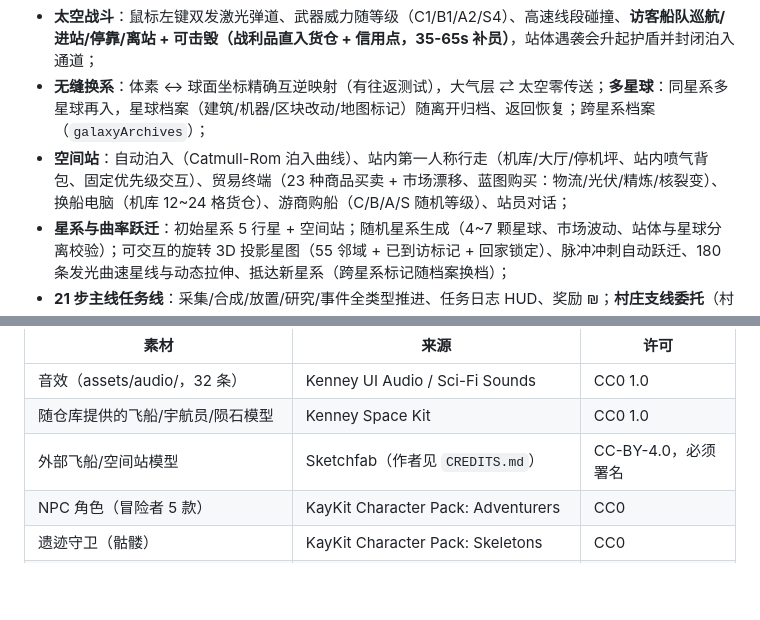
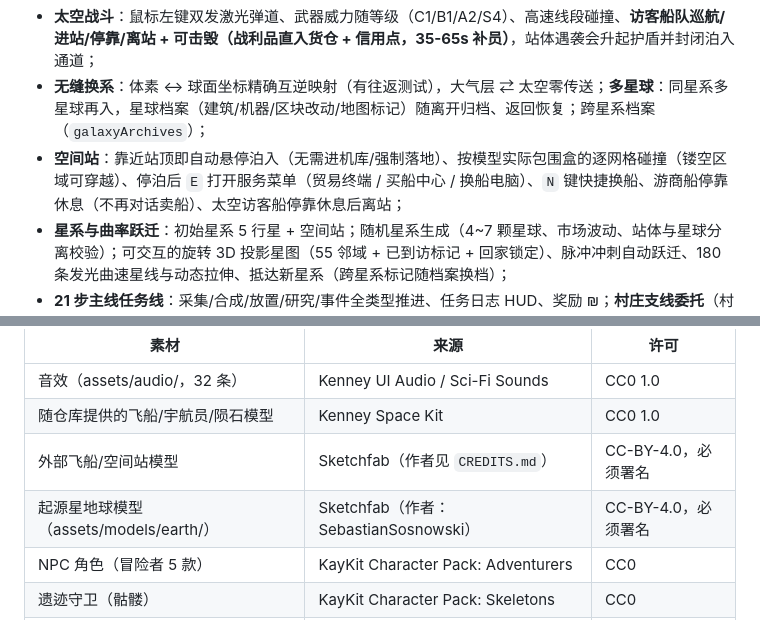
Before and after one commit to snoworwind/starforge, a Markdown page: starforge-bevy/README.md, 2 parts joined by grey strips. GitHub-like rendering; blank space fills up the shorter version.

```diff
--- a/starforge-bevy/README.md
+++ b/starforge-bevy/README.md
@@ -92,7 +97,7 @@ assets/
 - **太空飞船**：CC-BY-4.0 外部 glTF 飞船模型（等级差异化 C/B/A/S，含材质、纹理和动画）、登船/下船、燃料加注、大气层飞行（经纬环绕、地形碰撞细分步进防高速穿墙、转向侧倾压弯、再入俯冲保护、冲出大气交棒）、太空飞行（姿态/滚转/脉冲引擎/氚消耗）、恒星高温危险、**小行星群（GLB 陨石，可击碎掉落氚/金）**；
 - **太空战斗**：鼠标左键双发激光弹道、武器威力随等级（C1/B1/A2/S4）、高速线段碰撞、**访客船队巡航/进站/停靠/离站 + 可击毁（战利品直入货仓 + 信用点，35-65s 补员）**，站体遇袭会升起护盾并封闭泊入通道；
 - **无缝换系**：体素 ↔ 球面坐标精确互逆映射（有往返测试），大气层 ⇄ 太空零传送；**多星球**：同星系多星球再入，星球档案（建筑/机器/区块改动/地图标记）随离开归档、返回恢复；跨星系档案（`galaxyArchives`）；
-- **空间站**：自动泊入（Catmull-Rom 泊入曲线）、站内第一人称行走（机库/大厅/停机坪、站内喷气背包、固定优先级交互）、贸易终端（23 种商品买卖 + 市场漂移、蓝图购买：物流/光伏/精炼/核裂变）、换船电脑（机库 12~24 格货仓）、游商购船（C/B/A/S 随机等级）、站员对话；
+- **空间站**：靠近站顶即自动悬停泊入（无需进机库/强制落地）、按模型实际包围盒的逐网格碰撞（镂空区域可穿越）、停泊后 `E` 打开服务菜单（贸易终端 / 买船中心 / 换船电脑）、`N` 键快捷换船、游商船停靠休息（不再对话卖船）、太空访客船停靠休息后离站；
 - **星系与曲率跃迁**：初始星系 5 行星 + 空间站；随机星系生成（4~7 颗星球、市场波动、站体与星球分离校验）；可交互的旋转 3D 投影星图（55 邻域 + 已到访标记 + 回家锁定）、脉冲冲刺自动跃迁、180 条发光曲速星线与动态拉伸、抵达新星系（跨星系标记随档案换档）；
 - **21 步主线任务线**：采集/合成/放置/研究/事件全类型推进、任务日志 HUD、奖励 ₪；**村庄支线委托**（村民 NPC、收集换报酬）；**遗迹守卫**（骷髅哨兵：追击/接触伤害/战利品）；
 - **星球全息地图（M）**：2D 全景地图（村庄/遗迹/信标/飞船/玩家箭头）、点击添加标记（名称/全星系显示）、标记列表（切换范围/删除）、存档持久化；
@@ -126,6 +132,7 @@ assets/
 | 音效（assets/audio/，32 条） | Kenney UI Audio / Sci-Fi Sounds | CC0 1.0 |
 | 随仓库提供的飞船/宇航员/陨石模型 | Kenney Space Kit | CC0 1.0 |
 | 外部飞船/空间站模型 | Sketchfab（作者见 `CREDITS.md`） | CC-BY-4.0，必须署名 |
+| 起源星地球模型（assets/models/earth/） | Sketchfab（作者：SebastianSosnowski） | CC-BY-4.0，必须署名 |
 | NPC 角色（冒险者 5 款） | KayKit Character Pack: Adventurers | CC0 |
 | 遗迹守卫（骷髅） | KayKit Character Pack: Skeletons | CC0 |
 | 生物模型（羊驼/鹿/狐/狼，带骨骼动画） | Quaternius Ultimate Animated Animal Pack | CC0 1.0 |
```
Also changed, not shown: other parts of starforge-bevy/README.md (+15 -9 lines).
